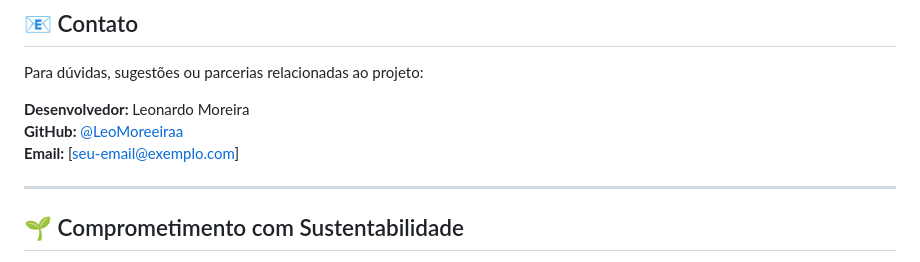
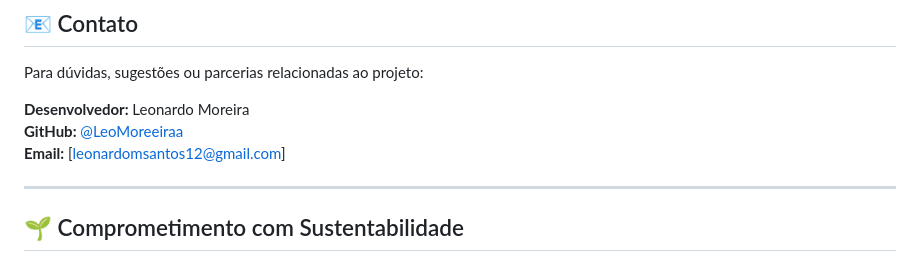
Before and after one commit to LeoMoreeiraa/Pontu, a Markdown page: README.md, the part around the change. Drawn GitHub-style.

Commit message:
Change developer email in README
Updated email contact for developer in README.

```diff
--- a/README.md
+++ b/README.md
@@ -299,7 +299,7 @@ Para dúvidas, sugestões ou parcerias relacionadas ao projeto:
 
 **Desenvolvedor:** Leonardo Moreira
 **GitHub:** [@LeoMoreeiraa](https://github.com/LeoMoreeiraa)
-**Email:** [seu-email@exemplo.com]
+**Email:** [leonardomsantos12@gmail.com]
 
 ---
 
```
